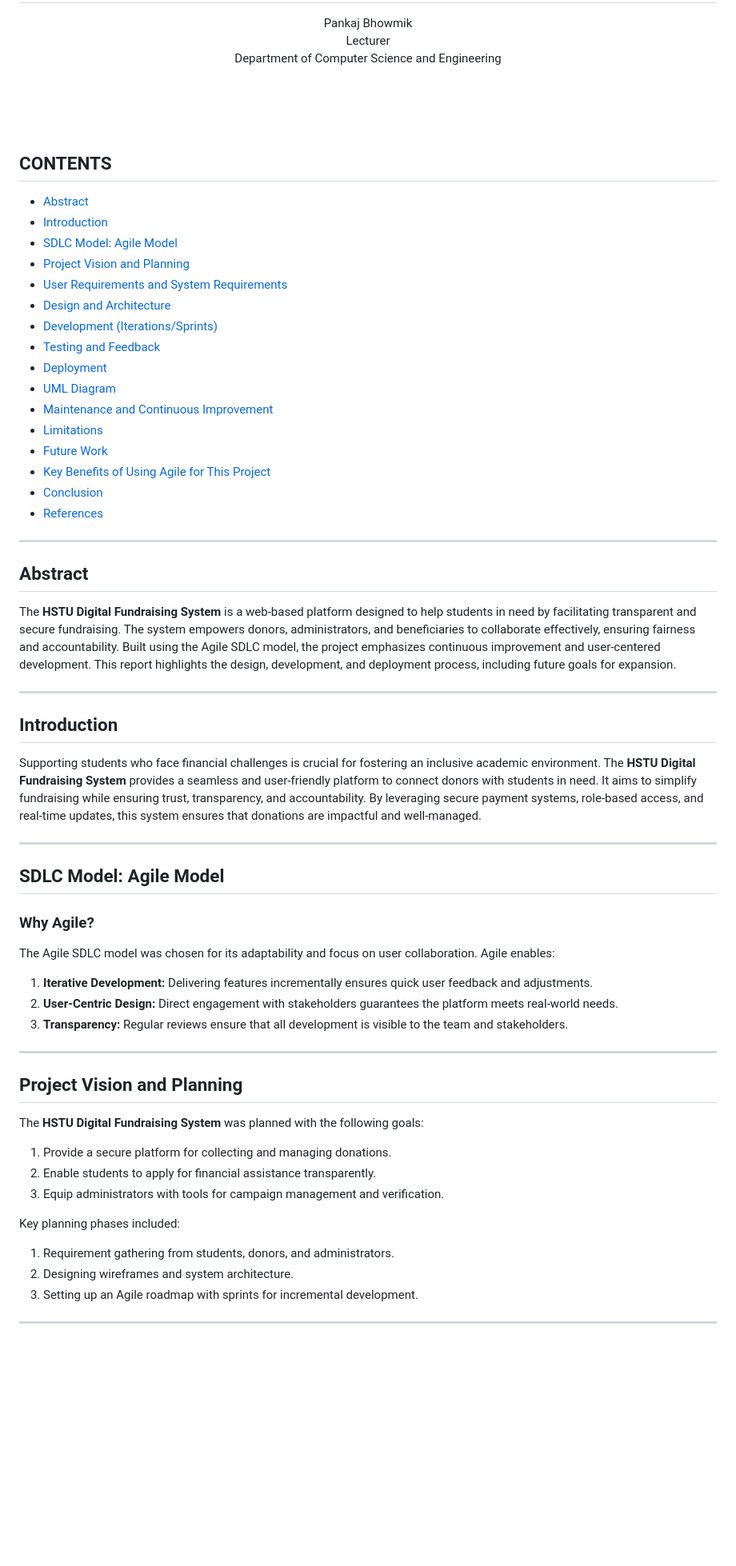
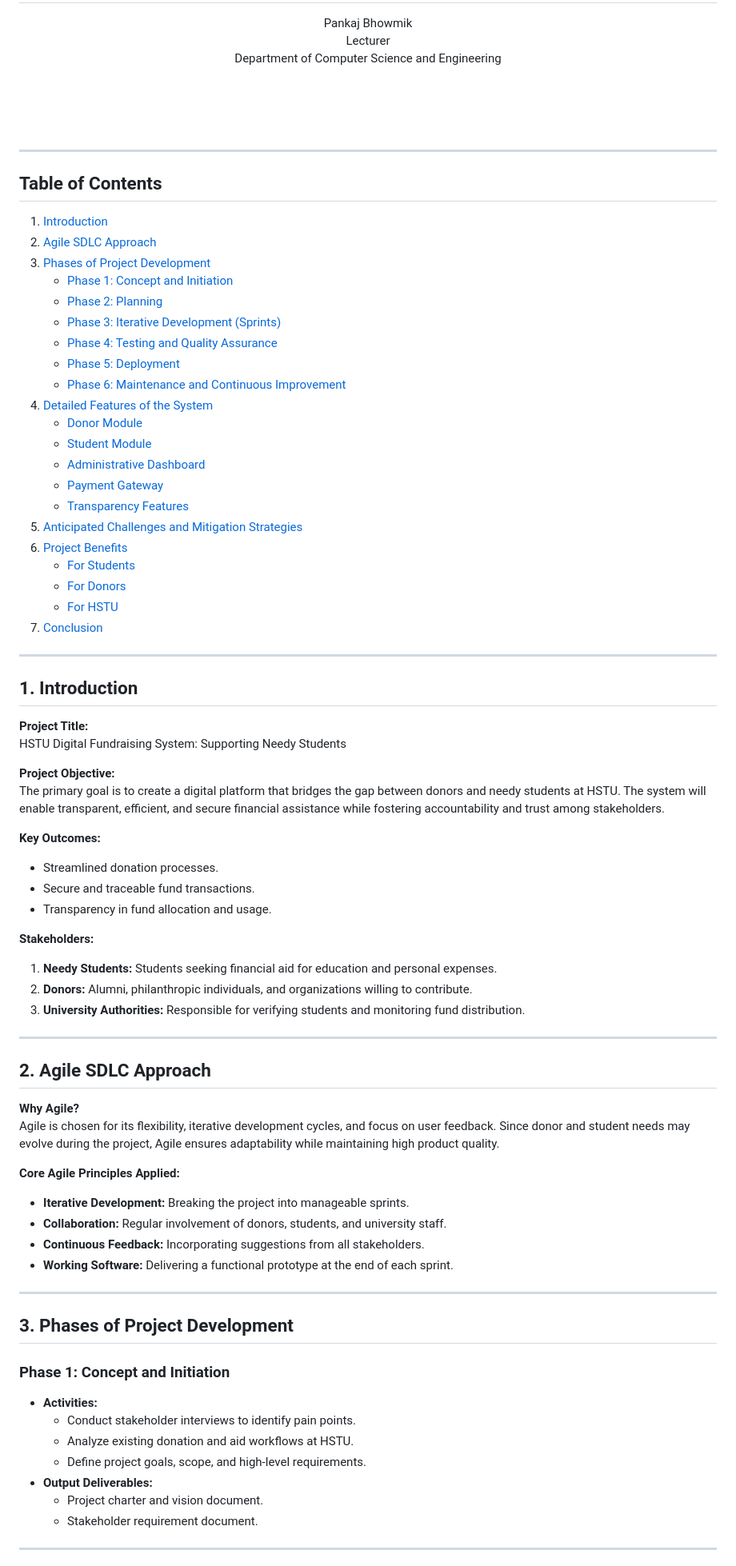
Before and after one commit to Samaun01/HSTU_FUND, a Markdown page: README.md, the part around the change printed below. Shown: that part at 80% size. Rendered like a GitHub page; blank space fills up the shorter version.

```diff
--- a/README.md
+++ b/README.md
@@ -30,57 +30,77 @@ Project Name: HSTU Digital Fundraisng System : Supporting Needy Students
 <br><br><br>
 
 
-## CONTENTS
 
-- [Abstract](#abstract)
-- [Introduction](#introduction)
-- [SDLC Model: Agile Model](#sdlc-model-agile-model)
-- [Project Vision and Planning](#project-vision-and-planning)
-- [User Requirements and System Requirements](#user-requirements-and-system-requirements)
-- [Design and Architecture](#design-and-architecture)
-- [Development (Iterations/Sprints)](#development-iterations-sprints)
-- [Testing and Feedback](#testing-and-feedback)
-- [Deployment](#deployment)
-- [UML Diagram](#uml-diagram)
-- [Maintenance and Continuous Improvement](#maintenance-and-continuous-improvement)
-- [Limitations](#limitations)
-- [Future Work](#future-work)
-- [Key Benefits of Using Agile for This Project](#key-benefits-of-using-agile-for-this-project)
-- [Conclusion](#conclusion)
-- [References](#references)
 
 ---
 
-## Abstract
-The **HSTU Digital Fundraising System** is a web-based platform designed to help students in need by facilitating transparent and secure fundraising. The system empowers donors, administrators, and beneficiaries to collaborate effectively, ensuring fairness and accountability. Built using the Agile SDLC model, the project emphasizes continuous improvement and user-centered development. This report highlights the design, development, and deployment process, including future goals for expansion.
+## Table of Contents
+1. [Introduction](#1-introduction)
+2. [Agile SDLC Approach](#2-agile-sdlc-approach)
+3. [Phases of Project Development](#3-phases-of-project-development)
+   - [Phase 1: Concept and Initiation](#phase-1-concept-and-initiation)
+   - [Phase 2: Planning](#phase-2-planning)
+   - [Phase 3: Iterative Development (Sprints)](#phase-3-iterative-development-sprints)
+   - [Phase 4: Testing and Quality Assurance](#phase-4-testing-and-quality-assurance)
+   - [Phase 5: Deployment](#phase-5-deployment)
+   - [Phase 6: Maintenance and Continuous Improvement](#phase-6-maintenance-and-continuous-improvement)
+4. [Detailed Features of the System](#4-detailed-features-of-the-system)
+   - [Donor Module](#41-donor-module)
+   - [Student Module](#42-student-module)
+   - [Administrative Dashboard](#43-administrative-dashboard)
+   - [Payment Gateway](#44-payment-gateway)
+   - [Transparency Features](#45-transparency-features)
+5. [Anticipated Challenges and Mitigation Strategies](#5-anticipated-challenges-and-mitigation-strategies)
+6. [Project Benefits](#6-project-benefits)
+   - [For Students](#for-students)
+   - [For Donors](#for-donors)
+   - [For HSTU](#for-hstu)
+7. [Conclusion](#7-conclusion)
 
 ---
 
-## Introduction
-Supporting students who face financial challenges is crucial for fostering an inclusive academic environment. The **HSTU Digital Fundraising System** provides a seamless and user-friendly platform to connect donors with students in need. It aims to simplify fundraising while ensuring trust, transparency, and accountability. By leveraging secure payment systems, role-based access, and real-time updates, this system ensures that donations are impactful and well-managed.
+## 1. Introduction
+**Project Title:**
+HSTU Digital Fundraising System: Supporting Needy Students
+
+**Project Objective:**
+The primary goal is to create a digital platform that bridges the gap between donors and needy students at HSTU. The system will enable transparent, efficient, and secure financial assistance while fostering accountability and trust among stakeholders.
+
+**Key Outcomes:**
+- Streamlined donation processes.
+- Secure and traceable fund transactions.
+- Transparency in fund allocation and usage.
+
+**Stakeholders:**
+1. **Needy Students:** Students seeking financial aid for education and personal expenses.
+2. **Donors:** Alumni, philanthropic individuals, and organizations willing to contribute.
+3. **University Authorities:** Responsible for verifying students and monitoring fund distribution.
 
 ---
 
-## SDLC Model: Agile Model
+## 2. Agile SDLC Approach
 
-### Why Agile?
-The Agile SDLC model was chosen for its adaptability and focus on user collaboration. Agile enables:
-1. **Iterative Development:** Delivering features incrementally ensures quick user feedback and adjustments.
-2. **User-Centric Design:** Direct engagement with stakeholders guarantees the platform meets real-world needs.
-3. **Transparency:** Regular reviews ensure that all development is visible to the team and stakeholders.
+**Why Agile?**
+Agile is chosen for its flexibility, iterative development cycles, and focus on user feedback. Since donor and student needs may evolve during the project, Agile ensures adaptability while maintaining high product quality.
+
+**Core Agile Principles Applied:**
+- **Iterative Development:** Breaking the project into manageable sprints.
+- **Collaboration:** Regular involvement of donors, students, and university staff.
+- **Continuous Feedback:** Incorporating suggestions from all stakeholders.
+- **Working Software:** Delivering a functional prototype at the end of each sprint.
 
 ---
 
-## Project Vision and Planning
-The **HSTU Digital Fundraising System** was planned with the following goals:
-1. Provide a secure platform for collecting and managing donations.
-2. Enable students to apply for financial assistance transparently.
-3. Equip administrators with tools for campaign management and verification.
+## 3. Phases of Project Development
 
-Key planning phases included:
-1. Requirement gathering from students, donors, and administrators.
-2. Designing wireframes and system architecture.
-3. Setting up an Agile roadmap with sprints for incremental development.
+### Phase 1: Concept and Initiation
+- **Activities:**
+  - Conduct stakeholder interviews to identify pain points.
+  - Analyze existing donation and aid workflows at HSTU.
+  - Define project goals, scope, and high-level requirements.
+- **Output Deliverables:**
+  - Project charter and vision document.
+  - Stakeholder requirement document.
 
 ---
 
```
Also changed, not shown: other parts of README.md (+100 -69 lines).
